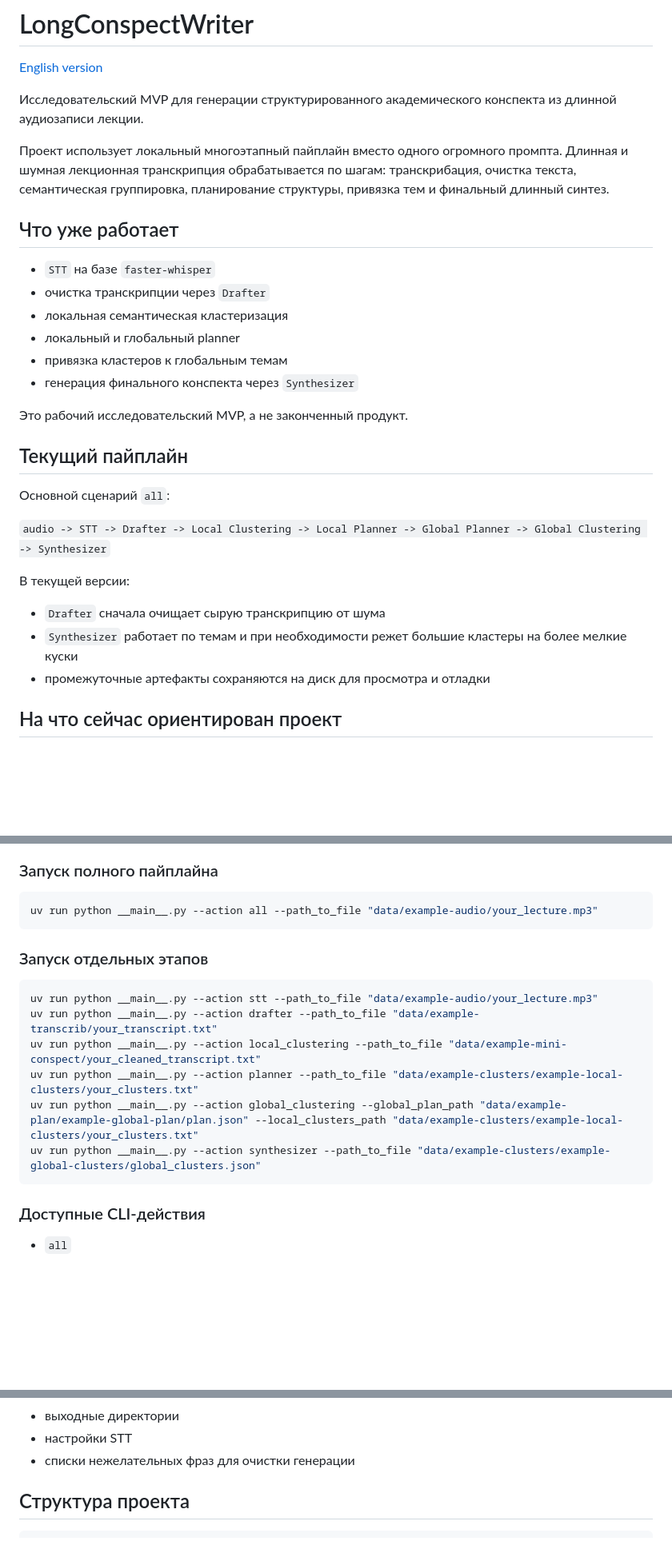
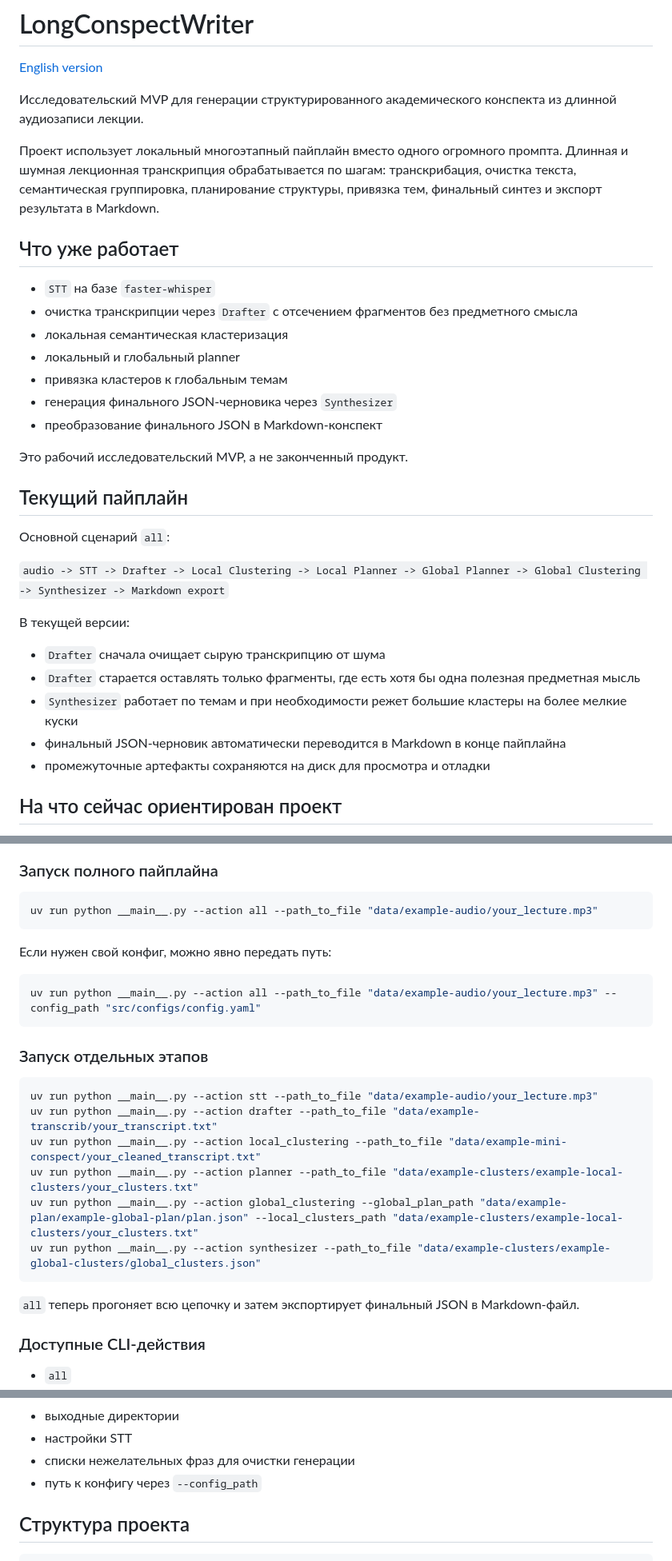
Before and after one commit to m4deme1ns4ne/LongConspectWriter, a Markdown page: README.ru.md, 3 parts joined by grey strips. Shown at 80% size. Drawn GitHub-style; blank space fills up the shorter version.

Commit message:
обновил README

````diff
--- a/README.ru.md
+++ b/README.ru.md
@@ -4,16 +4,17 @@
 
 Исследовательский MVP для генерации структурированного академического конспекта из длинной аудиозаписи лекции.
 
-Проект использует локальный многоэтапный пайплайн вместо одного огромного промпта. Длинная и шумная лекционная транскрипция обрабатывается по шагам: транскрибация, очистка текста, семантическая группировка, планирование структуры, привязка тем и финальный длинный синтез.
+Проект использует локальный многоэтапный пайплайн вместо одного огромного промпта. Длинная и шумная лекционная транскрипция обрабатывается по шагам: транскрибация, очистка текста, семантическая группировка, планирование структуры, привязка тем, финальный синтез и экспорт результата в Markdown.
 
 ## Что уже работает
 
 - `STT` на базе `faster-whisper`
-- очистка транскрипции через `Drafter`
+- очистка транскрипции через `Drafter` с отсечением фрагментов без предметного смысла
 - локальная семантическая кластеризация
 - локальный и глобальный planner
 - привязка кластеров к глобальным темам
-- генерация финального конспекта через `Synthesizer`
+- генерация финального JSON-черновика через `Synthesizer`
+- преобразование финального JSON в Markdown-конспект
 
 Это рабочий исследовательский MVP, а не законченный продукт.
 
@@ -21,12 +22,14 @@
 
 Основной сценарий `all`:
 
-`audio -> STT -> Drafter -> Local Clustering -> Local Planner -> Global Planner -> Global Clustering -> Synthesizer`
+`audio -> STT -> Drafter -> Local Clustering -> Local Planner -> Global Planner -> Global Clustering -> Synthesizer -> Markdown export`
 
 В текущей версии:
 
 - `Drafter` сначала очищает сырую транскрипцию от шума
+- `Drafter` старается оставлять только фрагменты, где есть хотя бы одна полезная предметная мысль
 - `Synthesizer` работает по темам и при необходимости режет большие кластеры на более мелкие куски
+- финальный JSON-черновик автоматически переводится в Markdown в конце пайплайна
 - промежуточные артефакты сохраняются на диск для просмотра и отладки
 
 ## На что сейчас ориентирован проект
@@ -56,6 +59,12 @@ uv sync
 uv run python __main__.py --action all --path_to_file "data/example-audio/your_lecture.mp3"
 ```
 
+Если нужен свой конфиг, можно явно передать путь:
+
+```bash
+uv run python __main__.py --action all --path_to_file "data/example-audio/your_lecture.mp3" --config_path "src/configs/config.yaml"
+```
+
 ### Запуск отдельных этапов
 
 ```bash
@@ -66,6 +75,8 @@ uv run python __main__.py --action planner --path_to_file "data/example-clusters
 uv run python __main__.py --action global_clustering --global_plan_path "data/example-plan/example-global-plan/plan.json" --local_clusters_path "data/example-clusters/example-local-clusters/your_clusters.txt"
 uv run python __main__.py --action synthesizer --path_to_file "data/example-clusters/example-global-clusters/global_clusters.json"
 ```
+
+`all` теперь прогоняет всю цепочку и затем экспортирует финальный JSON в Markdown-файл.
 
 ### Доступные CLI-действия
 
@@ -96,6 +107,7 @@ uv run python __main__.py --action synthesizer --path_to_file "data/example-clus
 - выходные директории
 - настройки STT
 - списки нежелательных фраз для очистки генерации
+- путь к конфигу через `--config_path`
 
 ## Структура проекта
 
````
Also changed, not shown: other parts of README.ru.md (+3 -1 lines), README.md (+18 -6 lines).
